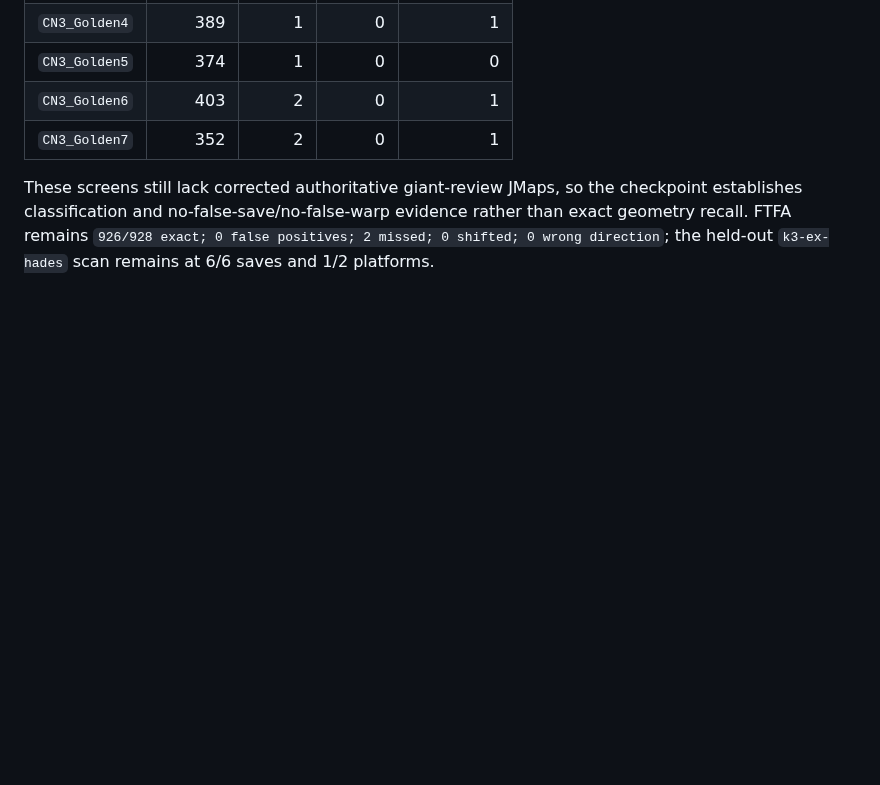
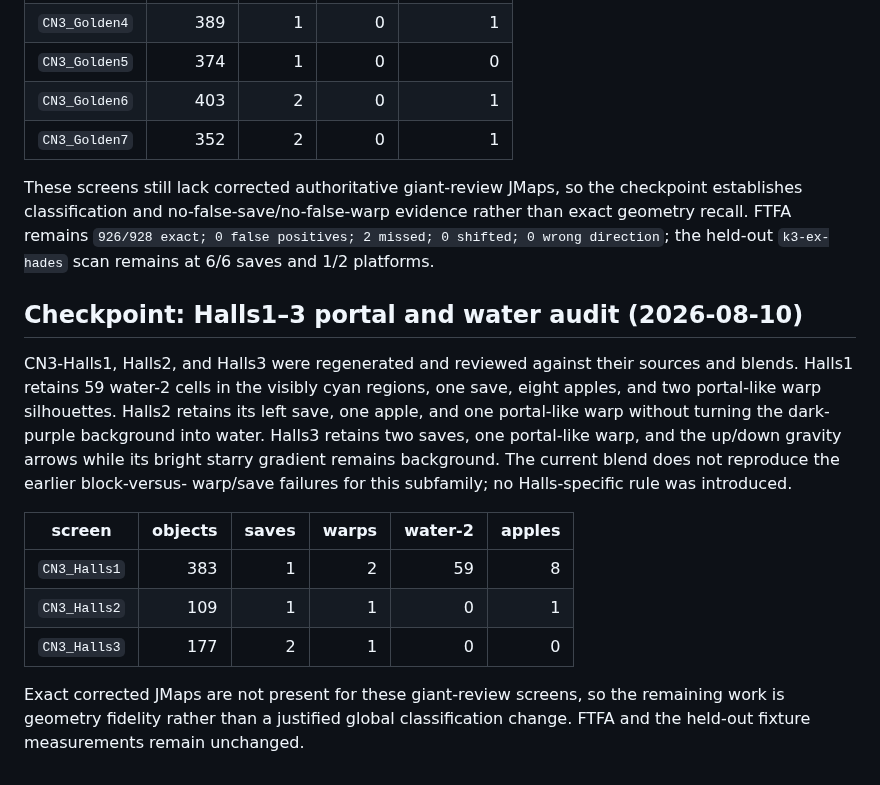
Before and after one commit to FranciscoVCM/Jtool-Scanner, a Markdown page: DEVELOPMENT_PROGRESS.md, the part around the change. Drawn GitHub-style; blank space fills up the shorter version.

Commit message:
docs: record Halls portal audit

```diff
--- a/DEVELOPMENT_PROGRESS.md
+++ b/DEVELOPMENT_PROGRESS.md
@@ -463,3 +463,25 @@ checkpoint establishes classification and no-false-save/no-false-warp
 evidence rather than exact geometry recall. FTFA remains `926/928 exact; 0
 false positives; 2 missed; 0 shifted; 0 wrong direction`; the held-out
 `k3-ex-hades` scan remains at 6/6 saves and 1/2 platforms.
+
+## Checkpoint: Halls1–3 portal and water audit (2026-08-10)
+
+CN3-Halls1, Halls2, and Halls3 were regenerated and reviewed against their
+sources and blends. Halls1 retains 59 water-2 cells in the visibly cyan
+regions, one save, eight apples, and two portal-like warp silhouettes. Halls2
+retains its left save, one apple, and one portal-like warp without turning the
+dark-purple background into water. Halls3 retains two saves, one portal-like
+warp, and the up/down gravity arrows while its bright starry gradient remains
+background. The current blend does not reproduce the earlier block-versus-
+warp/save failures for this subfamily; no Halls-specific rule was introduced.
+
+| screen | objects | saves | warps | water-2 | apples |
+| --- | ---: | ---: | ---: | ---: | ---: |
+| `CN3_Halls1` | 383 | 1 | 2 | 59 | 8 |
+| `CN3_Halls2` | 109 | 1 | 1 | 0 | 1 |
+| `CN3_Halls3` | 177 | 2 | 1 | 0 | 0 |
+
+Exact corrected JMaps are not present for these giant-review screens, so the
+remaining work is geometry fidelity rather than a justified global
+classification change. FTFA and the held-out fixture measurements remain
+unchanged.
```
